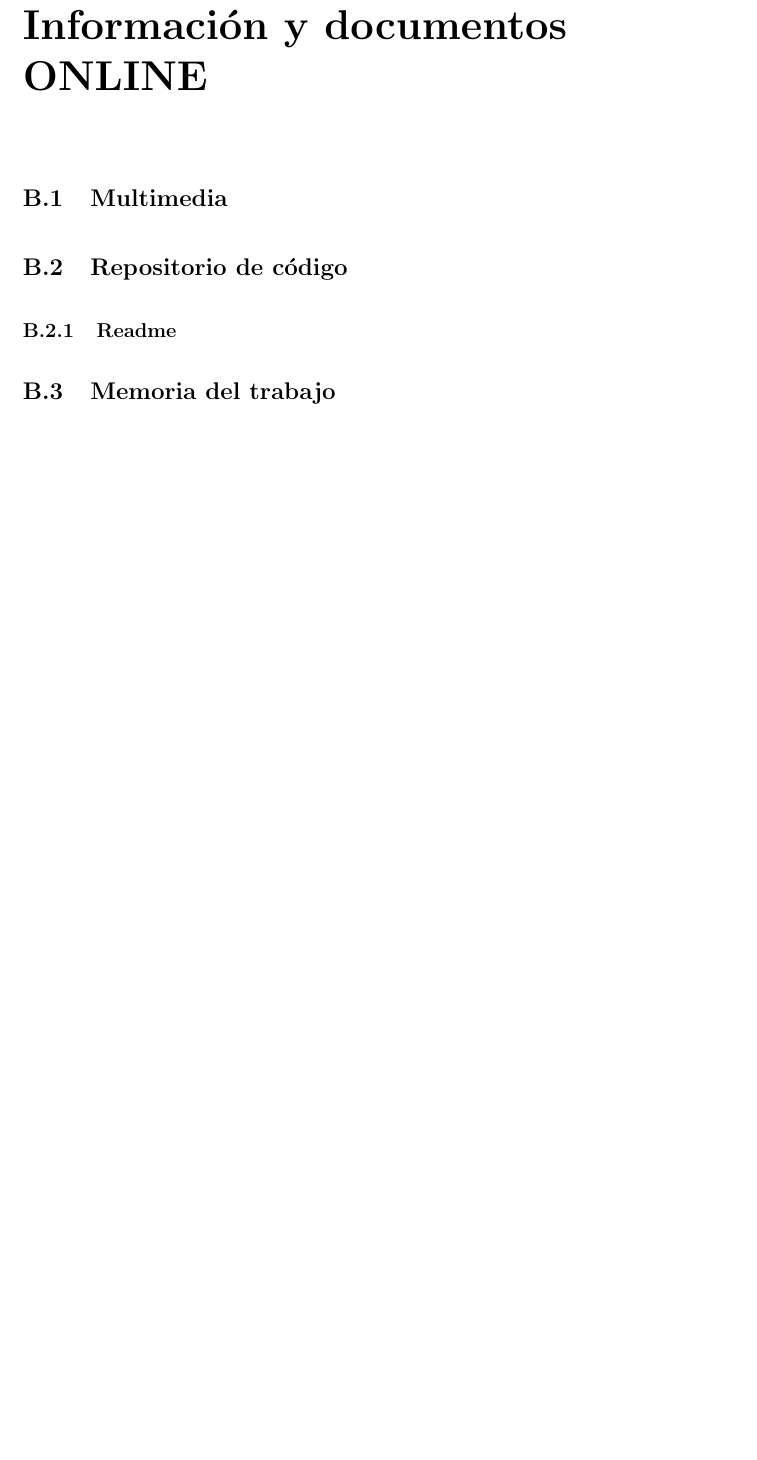
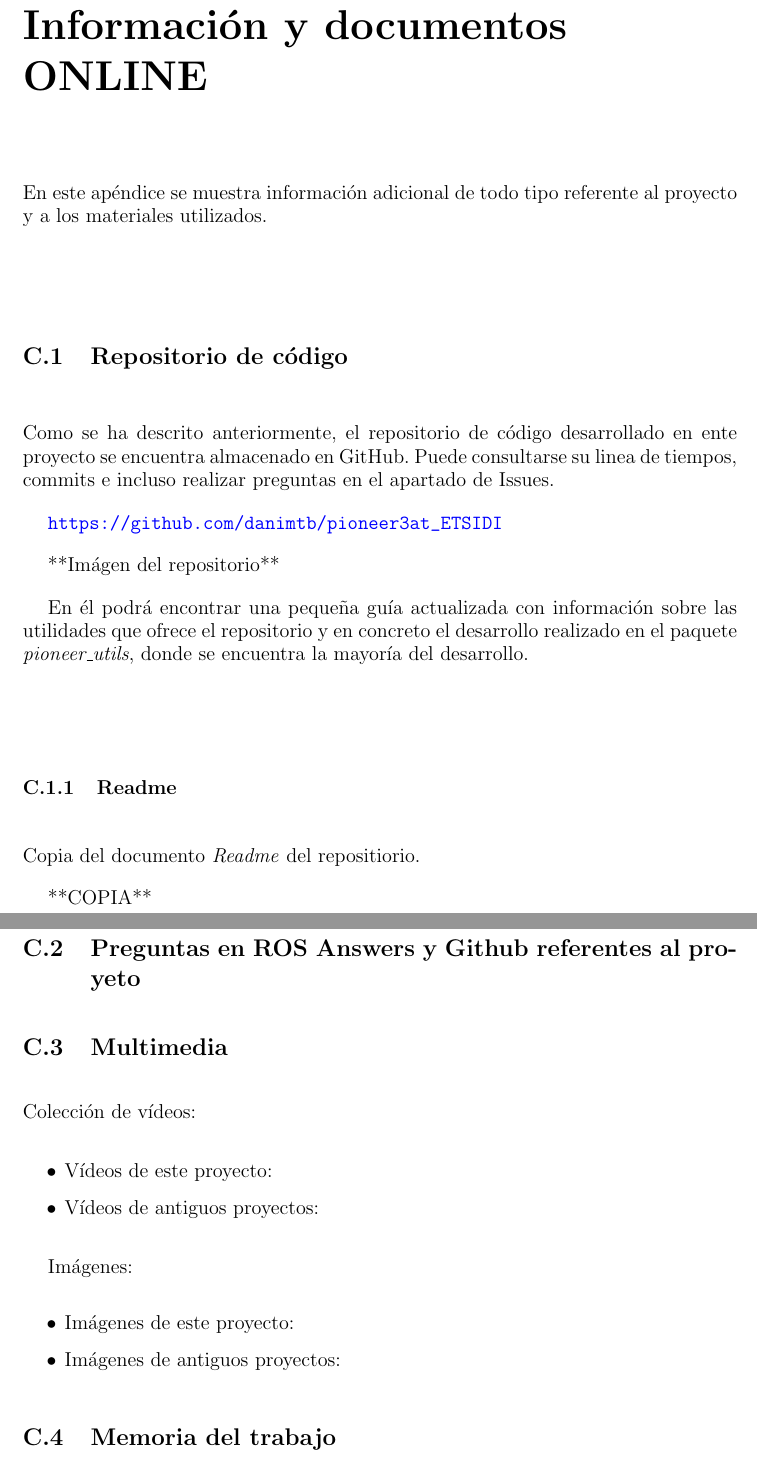
Before and after one commit to danimtb/TFG_pioneer3at, a LaTeX thesis (TFG.tex, which reads capitulos/apendice.tex): part of page 125 of 130 before the commit and two parts of pages 127 and 128 of 132 after it, the two joined at a grey line, cut so that both start at the same text, the shorter picture padded with empty space. Compiled offline with pdfLaTeX; the source files are stored in an older character set and shown here as Unicode.

Commit message:
txs auto checkin

```diff
--- a/capitulos/apendice.tex
+++ b/capitulos/apendice.tex
@@ -117,6 +128,34 @@ $ rosdep install rosaria
 
 \chapter{Información y documentos ONLINE}
+ En este apéndice se muestra información adicional de todo tipo referente al proyecto y a los materiales utilizados.
+
+\section{Repositorio de código}
+Como se ha descrito anteriormente, el repositorio de código desarrollado en ente proyecto se encuentra almacenado en GitHub. Puede consultarse su linea de tiempos, commits e incluso realizar preguntas en el apartado de Issues.
+
+\url{https://github.com/danimtb/pioneer3at_ETSIDI}
+
+**Imágen del repositorio**
+
+En él podrá encontrar una pequeña guía actualizada con información sobre las utilidades que ofrece el repositorio y en concreto el desarrollo realizado en el paquete \textit{pioneer\_utils}, donde se encuentra la mayoría del desarrollo.
+
+\subsection{Readme}
+Copia del documento \textit{Readme} del repositiorio.
+
+**COPIA**
+
+\section{Preguntas en ROS Answers y Github referentes al proyeto}
+
 
 \section{Multimedia}
-\section{Repositorio de código}
-\subsection{Readme}
+Colección de vídeos:
+
+\begin{itemize}
+\item Vídeos de este proyecto:
+\item Vídeos de antiguos proyectos:
+\end{itemize}
+
+Imágenes:
+\begin{itemize}
+\item Imágenes de este proyecto:
+\item Imágenes de antiguos proyectos:
+\end{itemize}
```
Also changed, not shown: capitulos/apendice.tex (36 more changed lines).
